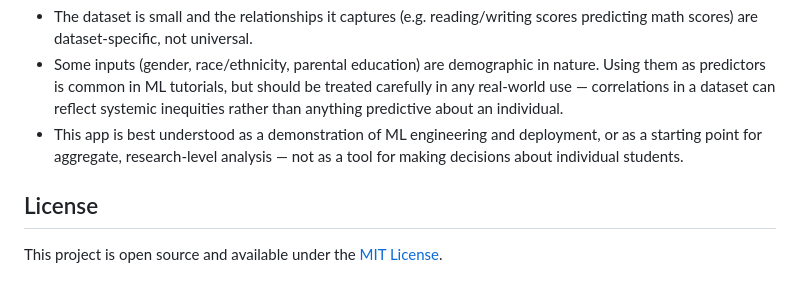
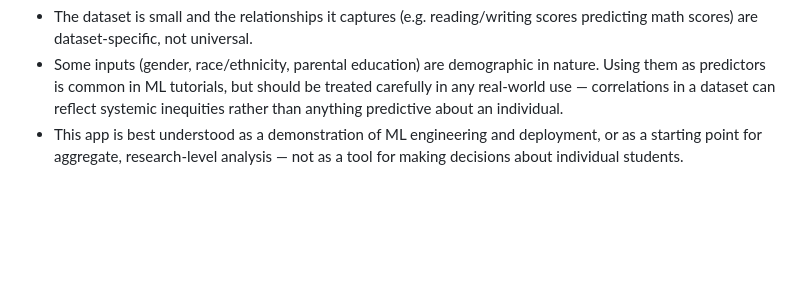
Before and after one commit to Debxngxn/mlproject, a Markdown page: README.md, the part around the change. Rendered like a GitHub page; blank space fills up the shorter version.

```diff
--- a/README.md
+++ b/README.md
@@ -89,7 +89,3 @@ This project was built primarily as a learning exercise in shipping a complete M
 - The dataset is small and the relationships it captures (e.g. reading/writing scores predicting math scores) are dataset-specific, not universal.
 - Some inputs (gender, race/ethnicity, parental education) are demographic in nature. Using them as predictors is common in ML tutorials, but should be treated carefully in any real-world use — correlations in a dataset can reflect systemic inequities rather than anything predictive about an individual.
 - This app is best understood as a demonstration of ML engineering and deployment, or as a starting point for aggregate, research-level analysis — not as a tool for making decisions about individual students.
-
-## License
-
-This project is open source and available under the [MIT License](LICENSE).
```
